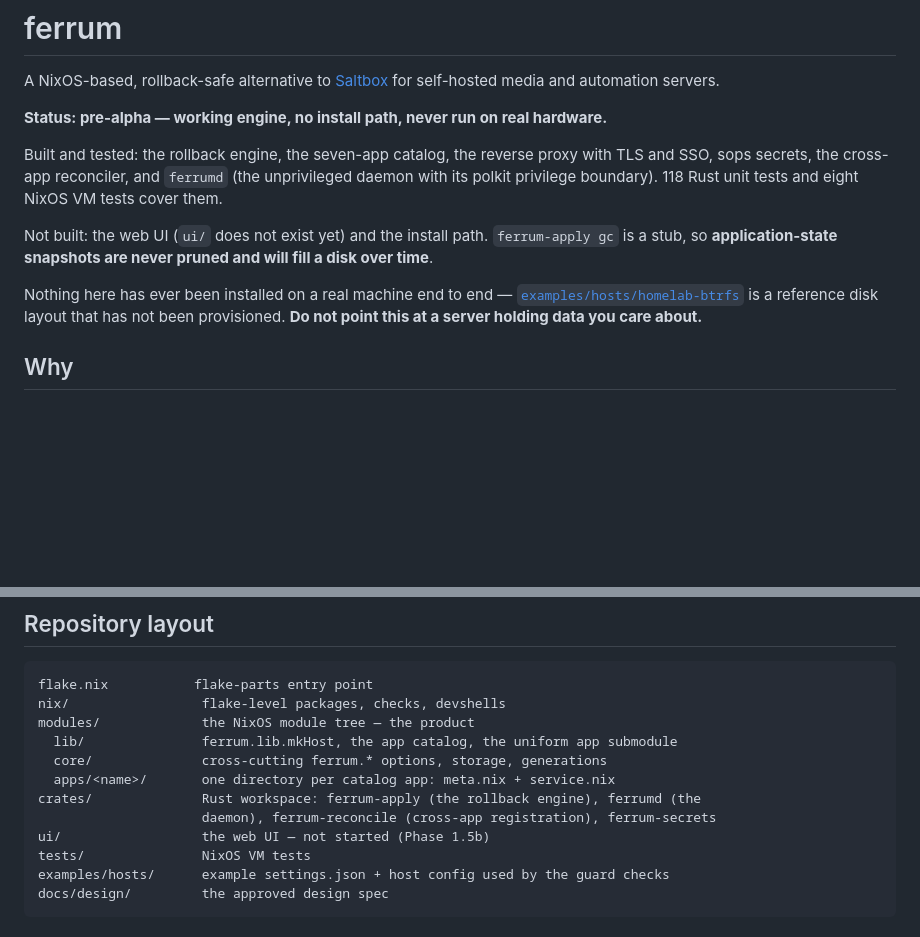
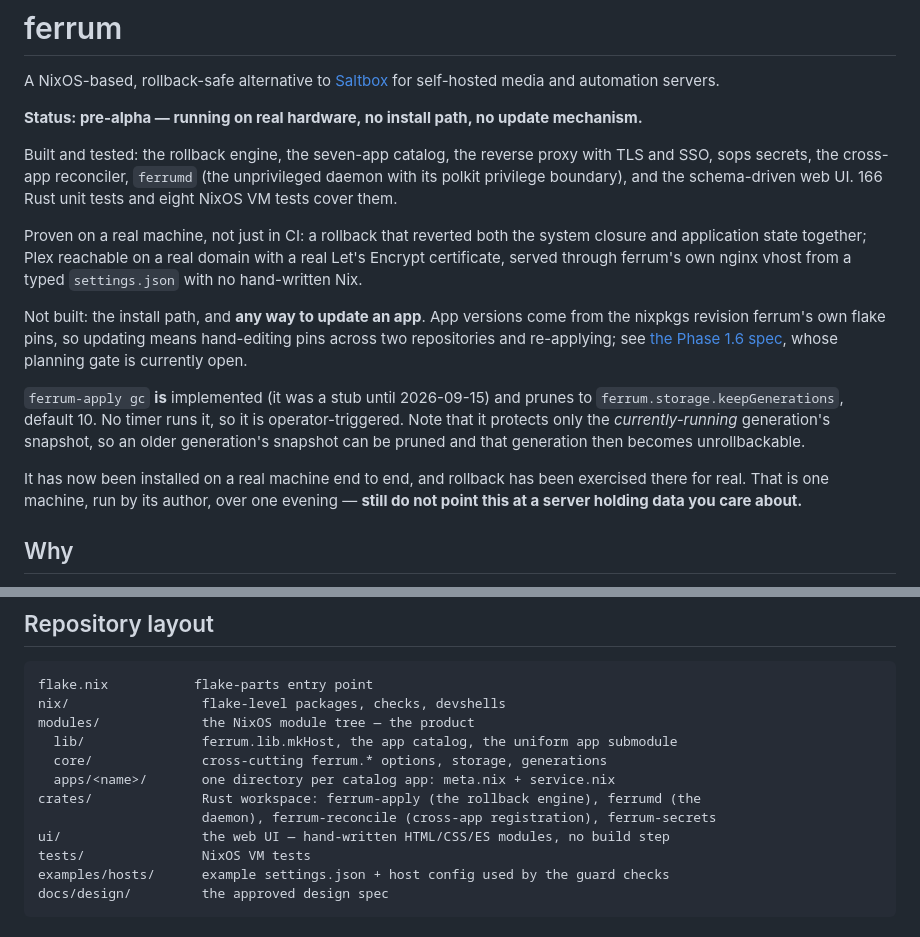
Before and after one commit to syms-dev/ferrum, a Markdown page: README.md, 2 parts joined by grey strips. Rendered like a GitHub page; blank space fills up the shorter version.

Commit message:
Correct four false claims in the README's first twelve lines
The README is the project's front door and four of its opening statements
were no longer true. One of them caused a real error: a Phase 1.6 design spec
asserted that `ferrum-apply gc` is unimplemented and built a risk assessment
on top of that, and the claim was traced back to this file.

`ferrum-apply gc` is NOT a stub. crates/ferrum-apply/src/gc.rs is 273 lines
with a real plan(), delete_one() and run() plus nine unit tests, wired through
run_gc/run_gc_inner and FERRUM_KEEP_GENERATIONS with a default of 10; main.rs's
own comment records that it stopped being a stub on 2026-09-15. The README's
claim that "application-state snapshots are never pruned and will fill a disk
over time" was wrong in the dangerous direction -- it understated the risk
rather than overstating it. The truth is more interesting and worth saying:
gc::plan protects only the CURRENTLY-RUNNING generation's snapshot, so an
older generation's snapshot can be pruned and is_rollbackable then reports
that generation as unrollbackable. No systemd timer runs gc, so it is
operator-triggered -- which is the actual mitigation, and it was not written
down anywhere a reader would find it.

"Never run on real hardware" and "nothing here has ever been installed on a
real machine end to end" are both now false. It has been installed, and
rollback was exercised there for real -- the closure and the application state
reverted together, which is the entire thesis. Plex is reachable on a real
domain with a real Let's Encrypt certificate through ferrum's own nginx vhost,
configured from a typed settings.json with no hand-written Nix. The warning
not to point this at data you care about STAYS, with the honest reason
attached: that is one machine, run by its author, over one evening.

"Not built: the web UI (ui/ does not exist yet)" is false -- ui/ exists and
is served by the daemon. What is genuinely not built is the install path and,
more importantly, ANY way to update an app, which is the largest remaining gap
against Saltbox and now has a spec whose planning gate is open. Naming that
where a reader will actually see it matters more than the sentence it
replaces.

Test count updated 118 -> 166.

```diff
--- a/README.md
+++ b/README.md
@@ -2,13 +2,17 @@
 
 A NixOS-based, rollback-safe alternative to [Saltbox](https://github.com/saltyorg/Saltbox) for self-hosted media and automation servers.
 
-**Status: pre-alpha — working engine, no install path, never run on real hardware.**
+**Status: pre-alpha — running on real hardware, no install path, no update mechanism.**
 
-Built and tested: the rollback engine, the seven-app catalog, the reverse proxy with TLS and SSO, sops secrets, the cross-app reconciler, and `ferrumd` (the unprivileged daemon with its polkit privilege boundary). 118 Rust unit tests and eight NixOS VM tests cover them.
+Built and tested: the rollback engine, the seven-app catalog, the reverse proxy with TLS and SSO, sops secrets, the cross-app reconciler, `ferrumd` (the unprivileged daemon with its polkit privilege boundary), and the schema-driven web UI. 166 Rust unit tests and eight NixOS VM tests cover them.
 
-Not built: the web UI (`ui/` does not exist yet) and the install path. `ferrum-apply gc` is a stub, so **application-state snapshots are never pruned and will fill a disk over time**.
+Proven on a real machine, not just in CI: a rollback that reverted both the system closure and application state together; Plex reachable on a real domain with a real Let's Encrypt certificate, served through ferrum's own nginx vhost from a typed `settings.json` with no hand-written Nix.
 
-Nothing here has ever been installed on a real machine end to end — [`examples/hosts/homelab-btrfs`](examples/hosts/homelab-btrfs) is a reference disk layout that has not been provisioned. **Do not point this at a server holding data you care about.**
+Not built: the install path, and **any way to update an app**. App versions come from the nixpkgs revision ferrum's own flake pins, so updating means hand-editing pins across two repositories and re-applying; see [the Phase 1.6 spec](docs/superpowers/specs/2026-09-16-phase-1-6-updates-design.md), whose planning gate is currently open.
+
+`ferrum-apply gc` **is** implemented (it was a stub until 2026-09-15) and prunes to `ferrum.storage.keepGenerations`, default 10. No timer runs it, so it is operator-triggered. Note that it protects only the *currently-running* generation's snapshot, so an older generation's snapshot can be pruned and that generation then becomes unrollbackable.
+
+It has now been installed on a real machine end to end, and rollback has been exercised there for real. That is one machine, run by its author, over one evening — **still do not point this at a server holding data you care about.**
 
 ## Why
 
@@ -36,7 +40,7 @@ modules/             the NixOS module tree — the product
   apps/<name>/       one directory per catalog app: meta.nix + service.nix
 crates/              Rust workspace: ferrum-apply (the rollback engine), ferrumd (the
                      daemon), ferrum-reconcile (cross-app registration), ferrum-secrets
-ui/                  the web UI — not started (Phase 1.5b)
+ui/                  the web UI — hand-written HTML/CSS/ES modules, no build step
 tests/               NixOS VM tests
 examples/hosts/      example settings.json + host config used by the guard checks
 docs/design/         the approved design spec
```
